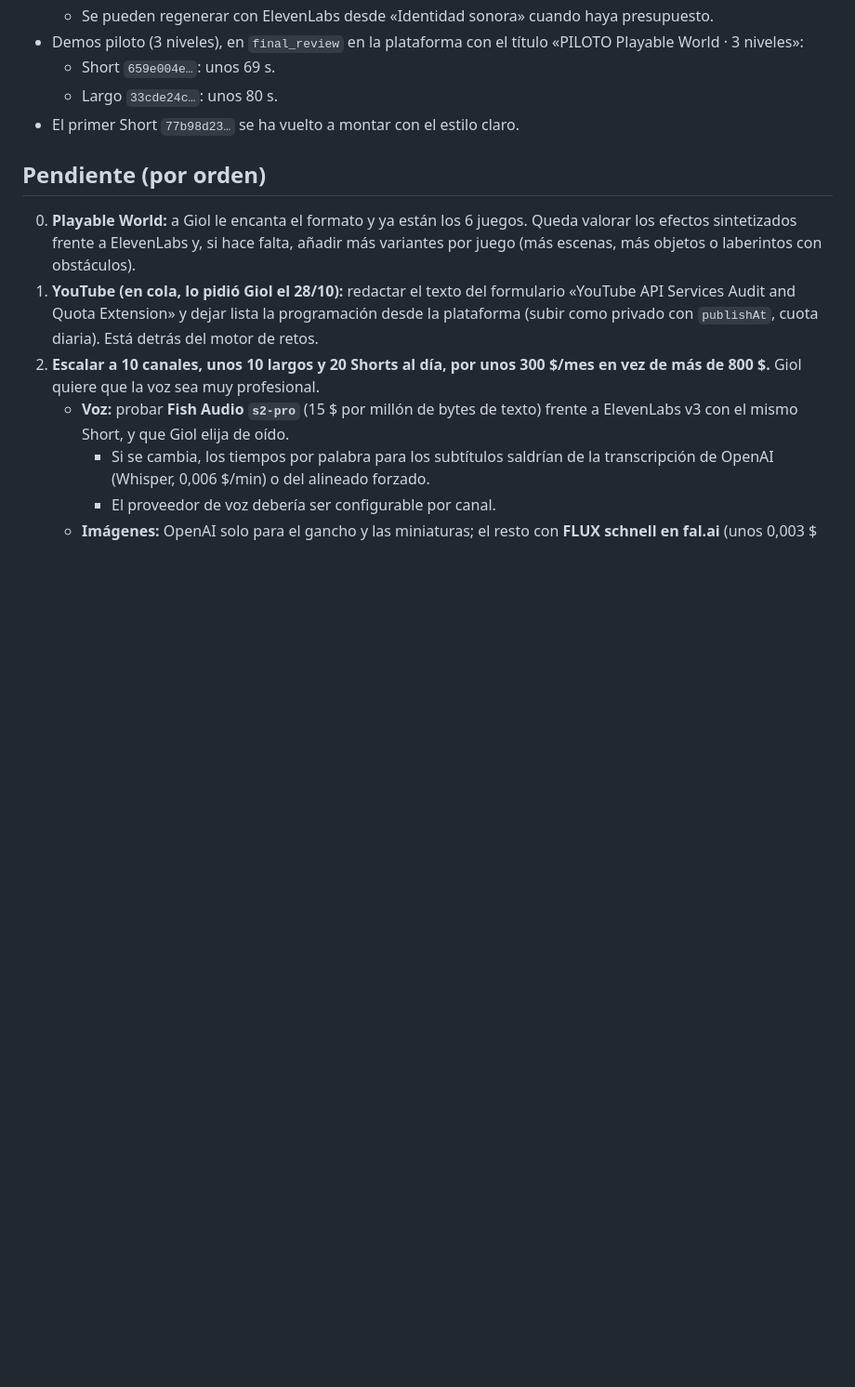
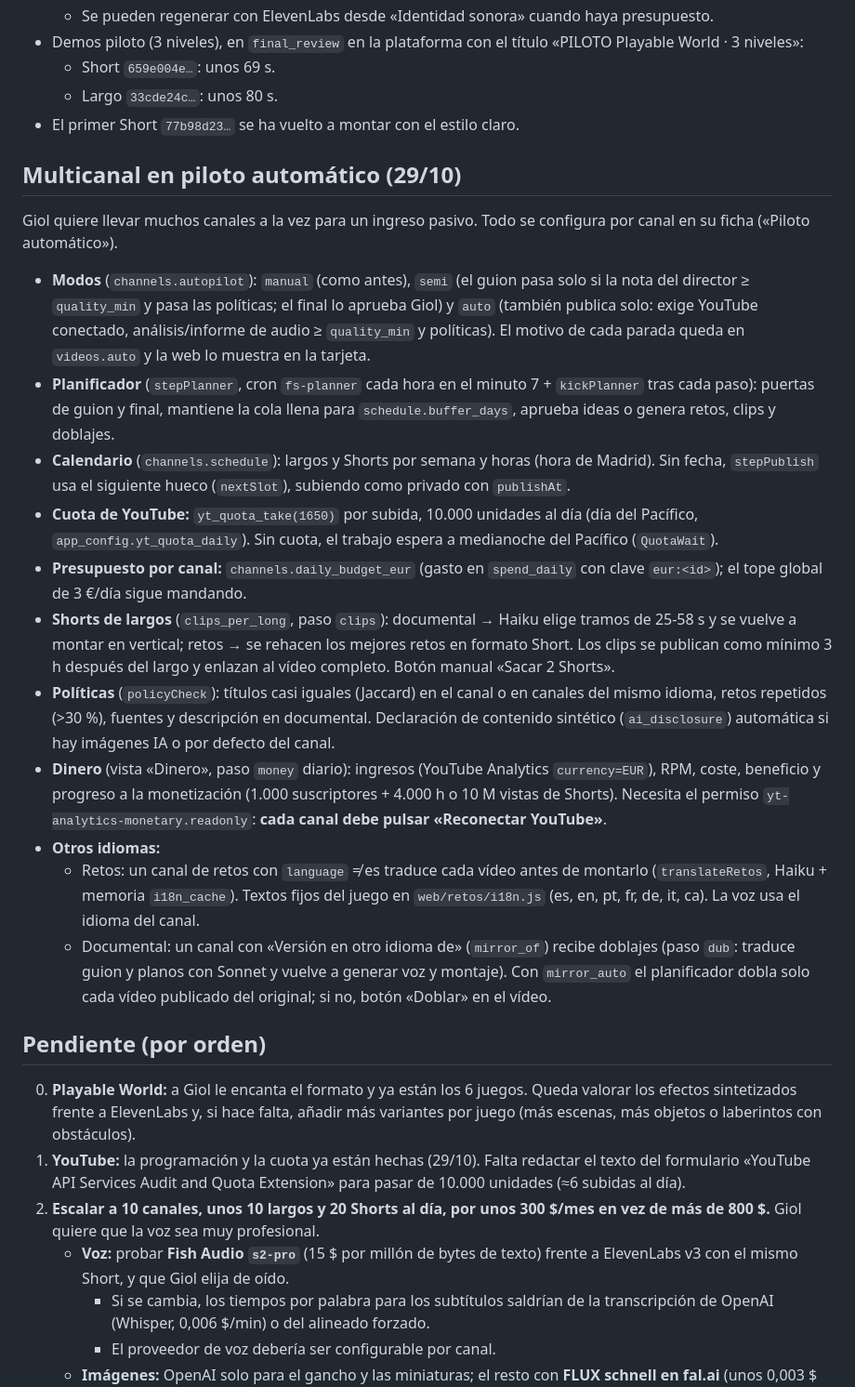
Before and after one commit to indoorwall/faceless-render, a Markdown page: HANDOFF.md, the part around one of its changes. Shown at 93% size. GitHub-like rendering; blank space fills up the shorter version.

Commit message:
HANDOFF: piloto automático multicanal, Shorts de largos, políticas, dinero e idiomas
Co-Authored-By: Claude Opus 5.5 <noreply@anthropic.com>
Claude-Session: https://claude.ai/code/session_01Ji8eKAQSzQ5vj1zKGshjEf

```diff
--- a/HANDOFF.md
+++ b/HANDOFF.md
@@ -150,9 +150,23 @@ Giol quiere que Reto Imposible parezca una colección de pequeños videojuegos,
   - Largo `33cde24c…`: unos 80 s.
 - El primer Short `77b98d23…` se ha vuelto a montar con el estilo claro.
 
+## Multicanal en piloto automático (29/10)
+Giol quiere llevar muchos canales a la vez para un ingreso pasivo. Todo se configura por canal en su ficha («Piloto automático»).
+- **Modos** (`channels.autopilot`): `manual` (como antes), `semi` (el guion pasa solo si la nota del director ≥ `quality_min` y pasa las políticas; el final lo aprueba Giol) y `auto` (también publica solo: exige YouTube conectado, análisis/informe de audio ≥ `quality_min` y políticas). El motivo de cada parada queda en `videos.auto` y la web lo muestra en la tarjeta.
+- **Planificador** (`stepPlanner`, cron `fs-planner` cada hora en el minuto 7 + `kickPlanner` tras cada paso): puertas de guion y final, mantiene la cola llena para `schedule.buffer_days`, aprueba ideas o genera retos, clips y doblajes.
+- **Calendario** (`channels.schedule`): largos y Shorts por semana y horas (hora de Madrid). Sin fecha, `stepPublish` usa el siguiente hueco (`nextSlot`), subiendo como privado con `publishAt`.
+- **Cuota de YouTube:** `yt_quota_take(1650)` por subida, 10.000 unidades al día (día del Pacífico, `app_config.yt_quota_daily`). Sin cuota, el trabajo espera a medianoche del Pacífico (`QuotaWait`).
+- **Presupuesto por canal:** `channels.daily_budget_eur` (gasto en `spend_daily` con clave `eur:<id>`); el tope global de 3 €/día sigue mandando.
+- **Shorts de largos** (`clips_per_long`, paso `clips`): documental → Haiku elige tramos de 25-58 s y se vuelve a montar en vertical; retos → se rehacen los mejores retos en formato Short. Los clips se publican como mínimo 3 h después del largo y enlazan al vídeo completo. Botón manual «Sacar 2 Shorts».
+- **Políticas** (`policyCheck`): títulos casi iguales (Jaccard) en el canal o en canales del mismo idioma, retos repetidos (>30 %), fuentes y descripción en documental. Declaración de contenido sintético (`ai_disclosure`) automática si hay imágenes IA o por defecto del canal.
+- **Dinero** (vista «Dinero», paso `money` diario): ingresos (YouTube Analytics `currency=EUR`), RPM, coste, beneficio y progreso a la monetización (1.000 suscriptores + 4.000 h o 10 M vistas de Shorts). Necesita el permiso `yt-analytics-monetary.readonly`: **cada canal debe pulsar «Reconectar YouTube»**.
+- **Otros idiomas:**
+  - Retos: un canal de retos con `language` ≠ es traduce cada vídeo antes de montarlo (`translateRetos`, Haiku + memoria `i18n_cache`). Textos fijos del juego en `web/retos/i18n.js` (es, en, pt, fr, de, it, ca). La voz usa el idioma del canal.
+  - Documental: un canal con «Versión en otro idioma de» (`mirror_of`) recibe doblajes (paso `dub`: traduce guion y planos con Sonnet y vuelve a generar voz y montaje). Con `mirror_auto` el planificador dobla solo cada vídeo publicado del original; si no, botón «Doblar» en el vídeo.
+
 ## Pendiente (por orden)
 0. **Playable World:** a Giol le encanta el formato y ya están los 6 juegos. Queda valorar los efectos sintetizados frente a ElevenLabs y, si hace falta, añadir más variantes por juego (más escenas, más objetos o laberintos con obstáculos).
-0. **YouTube (en cola, lo pidió Giol el 28/10):** redactar el texto del formulario «YouTube API Services Audit and Quota Extension» y dejar lista la programación desde la plataforma (subir como privado con `publishAt`, cuota diaria). Está detrás del motor de retos.
+0. **YouTube:** la programación y la cuota ya están hechas (29/10). Falta redactar el texto del formulario «YouTube API Services Audit and Quota Extension» para pasar de 10.000 unidades (≈6 subidas al día).
 1. **Escalar a 10 canales, unos 10 largos y 20 Shorts al día, por unos 300 $/mes en vez de más de 800 $.** Giol quiere que la voz sea muy profesional.
    - **Voz:** probar **Fish Audio `s2-pro`** (15 $ por millón de bytes de texto) frente a ElevenLabs v3 con el mismo Short, y que Giol elija de oído.
      - Si se cambia, los tiempos por palabra para los subtítulos saldrían de la transcripción de OpenAI (Whisper, 0,006 $/min) o del alineado forzado.
```
Also changed, not shown: other parts of HANDOFF.md (+1 -1 lines).
